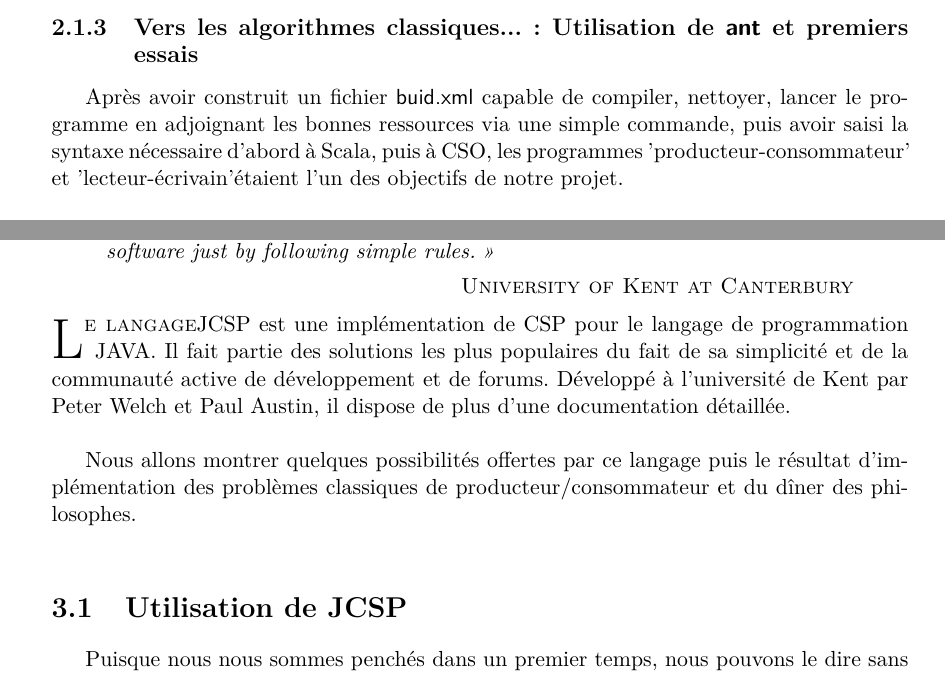
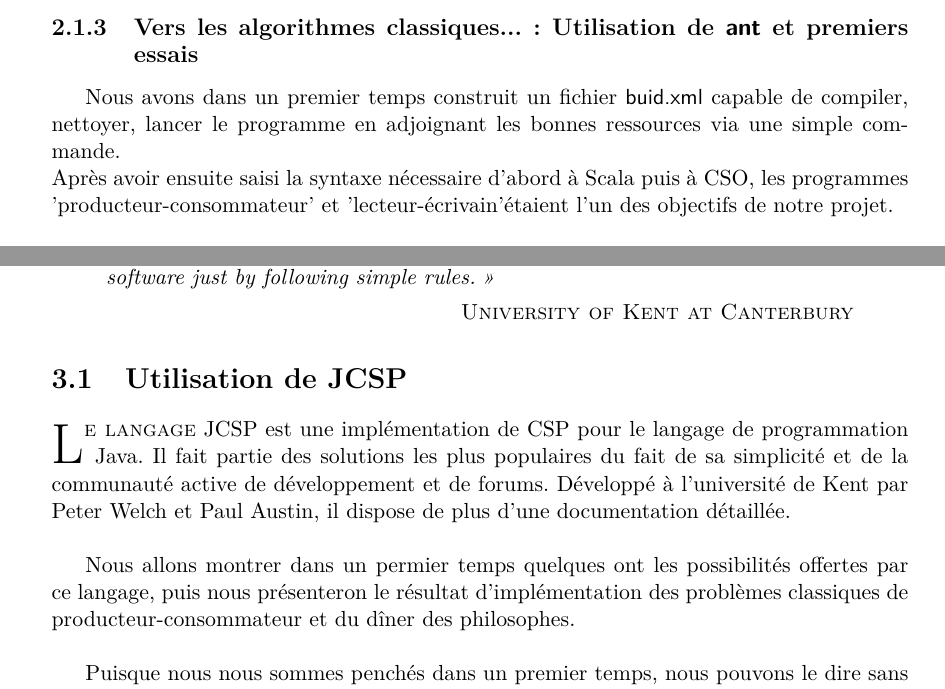
Before and after one commit to jgazel/PAPPL, a LaTeX thesis (Rapports/Rapport_Final.tex): two parts of pages 11 and 21 of 36, joined at a grey line, cut so that both start at the same text. Compiled offline with pdfLaTeX.

Commit message:
Amélioration forme

```diff
--- a/Rapports/Rapport_Final.tex
+++ b/Rapports/Rapport_Final.tex
@@ -91,7 +91,7 @@
 \makeatother
 
 
-  \title{Programmation Concurrentielle}
+  \title{Programmation Concurrente}
   \subtitle{Communicating Scala Objects\\Java Communicating Sequential Processes}
   \location{Nantes}
   \lhead{\itshape PAPPLE - 2011}
@@ -264,7 +264,7 @@ Nous obtenons une interface graphique agréable, où les clics de la souris perm
 
 \subsection[Vers les algorithmes classiques...]{Vers les algorithmes classiques... : Utilisation de \textsf{ant} et premiers essais}
 
-Après avoir construit un fichier \textsf{buid.xml} capable de compiler, nettoyer, lancer le programme en adjoignant les bonnes ressources via une simple commande, puis avoir saisi la syntaxe nécessaire d'abord à Scala, puis à CSO, les programmes 'producteur-consommateur' et 'lecteur-écrivain'étaient l'un des objectifs de notre projet.\\
+Nous avons dans un premier temps construit un fichier \textsf{buid.xml} capable de compiler, nettoyer, lancer le programme en adjoignant les bonnes ressources via une simple commande.\\ Après avoir ensuite saisi la syntaxe nécessaire d'abord à Scala puis à CSO, les programmes 'producteur-consommateur' et 'lecteur-écrivain'étaient l'un des objectifs de notre projet.\\
 
 Cependant, après des résultats infructueux, il semblerait que notre équipe ait mis à jour un problème relevant du comportement de CSO vis-à-vis des processus concurrents. En effet, leur ordre d'arrivée dépend de leur position dans la sélective; ce qui ne devrait pas être le cas.\\
 
@@ -787,13 +787,11 @@ Le résultat obtenu est conforme à celui attendu :
 \end{flushright}
 \end{quotation}
 
+\section{Utilisation de JCSP}
 
-\lettrine{L}{e langage}JCSP est une implémentation de CSP pour le langage de programmation JAVA. Il fait partie des solutions les plus populaires du fait de sa simplicité et de la communauté active de développement et de forums. Développé à l'université de Kent par Peter Welch et Paul Austin, il dispose de plus d'une documentation détaillée.\\
+\lettrine{L}{e langage} JCSP est une implémentation de CSP pour le langage de programmation Java. Il fait partie des solutions les plus populaires du fait de sa simplicité et de la communauté active de développement et de forums. Développé à l'université de Kent par Peter Welch et Paul Austin, il dispose de plus d'une documentation détaillée.\\
 
-Nous allons montrer quelques possibilités offertes par ce langage puis le résultat d'implémentation des problèmes classiques de producteur/consommateur et du dîner des philosophes.\\
-
-
-\section{Utilisation de JCSP}
+Nous allons montrer dans un permier temps quelques ont les possibilités offertes par ce langage, puis nous présenteron le résultat d'implémentation des problèmes classiques de producteur-consommateur et du dîner des philosophes.\\
 
 Puisque nous nous sommes penchés dans un premier temps, nous pouvons le dire sans trop d'hésitation, l'utilisation de JCSP paraît fort aisée à côté de celle de CSO. Nous pouvions pensé que cela était peut-être dû à notre meilleure connaissance de Java que de CSO, mais après plusieurs heures d'utilisation, nous pouvons dire que JCSP possède quelques atouts que ne possède pas CSO. Nous reviendrons sur ce point lors de la comparaison des deux solutions.
 Ils possèdent toutefois plusieurs points communs, notamment la gestion des canaux qui est identique à celle vue précedemment (voir la partie Les différents pipes de CSO).
```
